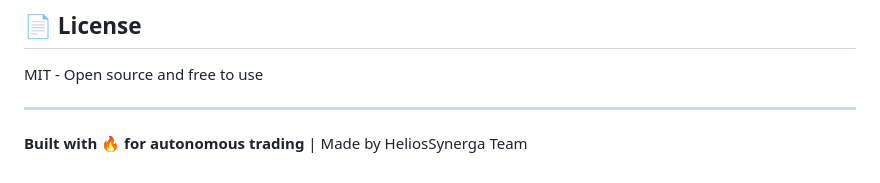
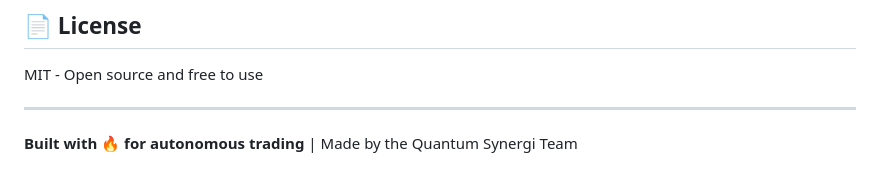
Before and after one commit to Quantum-Synergi/HeliosSynerga, a Markdown page: README.md, the part around the change. Rendered like a GitHub page.

Commit message:
Update team name in README

```diff
--- a/README.md
+++ b/README.md
@@ -231,4 +231,4 @@ MIT - Open source and free to use
 
 ---
 
-**Built with 🔥 for autonomous trading** | Made by HeliosSynerga Team
+**Built with 🔥 for autonomous trading** | Made by the Quantum Synergi Team
```
